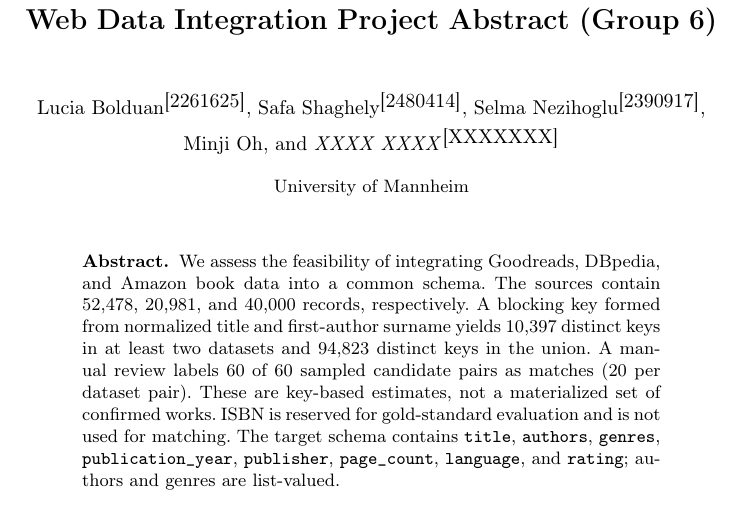
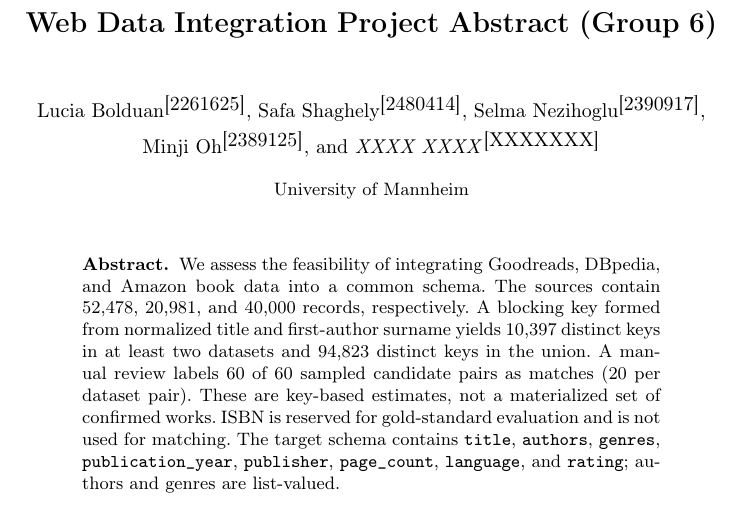
Before and after one commit to Web-Data-Integration-Team/Books-Data-Integration, a LaTeX paper (latex/wdi-abstract.tex): part of page 1 of 4, cut so that both start at the same text. Compiled offline with pdfLaTeX.

Commit message:
Chore: Add matriculation num for Minji Oh

```diff
--- a/latex/wdi-abstract.tex
+++ b/latex/wdi-abstract.tex
@@ -35,7 +35,7 @@
 % If the paper title is too long for the running head, you can set
 % an abbreviated paper title here
 %
-\author{Lucia Bolduan \orcidID{2261625} \and Safa Shaghely \orcidID{2480414} \and Selma Nezihoglu \orcidID{2390917} \and Minji Oh \and \textit{XXXX XXXX}\orcidID{XXXXXXX}}
+\author{Lucia Bolduan \orcidID{2261625} \and Safa Shaghely \orcidID{2480414} \and Selma Nezihoglu \orcidID{2390917} \and Minji Oh \orcidID{2389125} \and \textit{XXXX XXXX}\orcidID{XXXXXXX}}
 
 \institute{University of Mannheim}
 %
```
